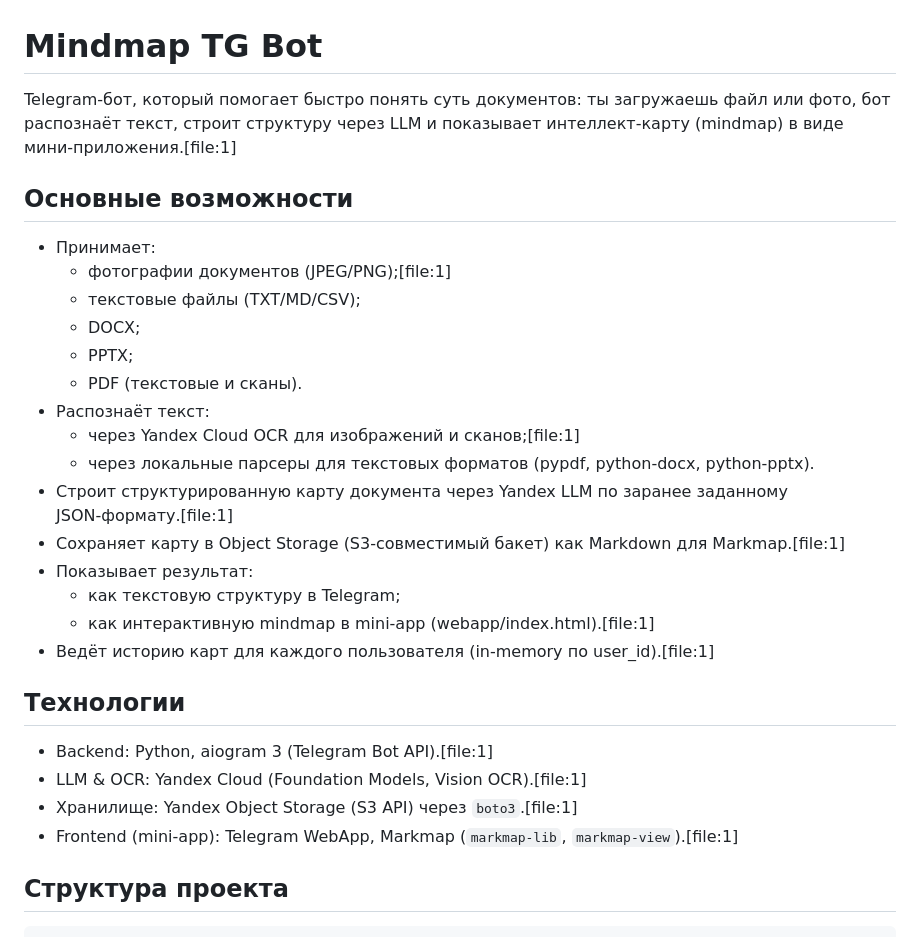
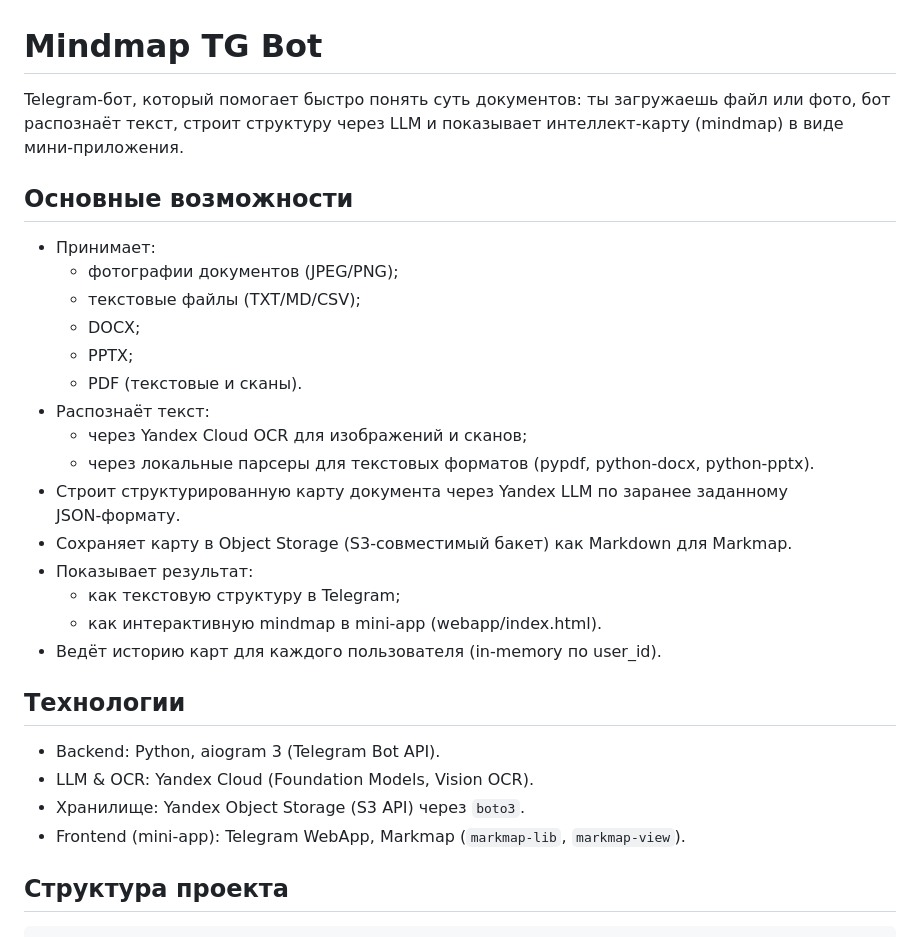
Before and after one commit to nekit-it/markmap-tg-bot, a Markdown page: README.md, the part around one of its changes. Drawn GitHub-style.

```diff
--- a/README.md
+++ b/README.md
@@ -1,31 +1,31 @@
 # Mindmap TG Bot
 
-Telegram‑бот, который помогает быстро понять суть документов: ты загружаешь файл или фото, бот распознаёт текст, строит структуру через LLM и показывает интеллект‑карту (mindmap) в виде мини‑приложения.[file:1]
+Telegram‑бот, который помогает быстро понять суть документов: ты загружаешь файл или фото, бот распознаёт текст, строит структуру через LLM и показывает интеллект‑карту (mindmap) в виде мини‑приложения.
 
 ## Основные возможности
 
 - Принимает:
-  - фотографии документов (JPEG/PNG);[file:1]
+  - фотографии документов (JPEG/PNG);
   - текстовые файлы (TXT/MD/CSV);
   - DOCX;
   - PPTX;
   - PDF (текстовые и сканы).
 - Распознаёт текст:
-  - через Yandex Cloud OCR для изображений и сканов;[file:1]
+  - через Yandex Cloud OCR для изображений и сканов;
   - через локальные парсеры для текстовых форматов (pypdf, python-docx, python-pptx).
-- Строит структурированную карту документа через Yandex LLM по заранее заданному JSON‑формату.[file:1]
-- Сохраняет карту в Object Storage (S3‑совместимый бакет) как Markdown для Markmap.[file:1]
+- Строит структурированную карту документа через Yandex LLM по заранее заданному JSON‑формату.
+- Сохраняет карту в Object Storage (S3‑совместимый бакет) как Markdown для Markmap.
 - Показывает результат:
   - как текстовую структуру в Telegram;
-  - как интерактивную mindmap в mini‑app (webapp/index.html).[file:1]
-- Ведёт историю карт для каждого пользователя (in‑memory по user_id).[file:1]
+  - как интерактивную mindmap в mini‑app (webapp/index.html).
+- Ведёт историю карт для каждого пользователя (in‑memory по user_id).
 
 ## Технологии
 
-- Backend: Python, aiogram 3 (Telegram Bot API).[file:1]
-- LLM & OCR: Yandex Cloud (Foundation Models, Vision OCR).[file:1]
-- Хранилище: Yandex Object Storage (S3 API) через `boto3`.[file:1]
-- Frontend (mini‑app): Telegram WebApp, Markmap (`markmap-lib`, `markmap-view`).[file:1]
+- Backend: Python, aiogram 3 (Telegram Bot API).
+- LLM & OCR: Yandex Cloud (Foundation Models, Vision OCR).
+- Хранилище: Yandex Object Storage (S3 API) через `boto3`.
+- Frontend (mini‑app): Telegram WebApp, Markmap (`markmap-lib`, `markmap-view`).
 
 ## Структура проекта
 
```
Also changed, not shown: other parts of README.md (+26 -26 lines).
